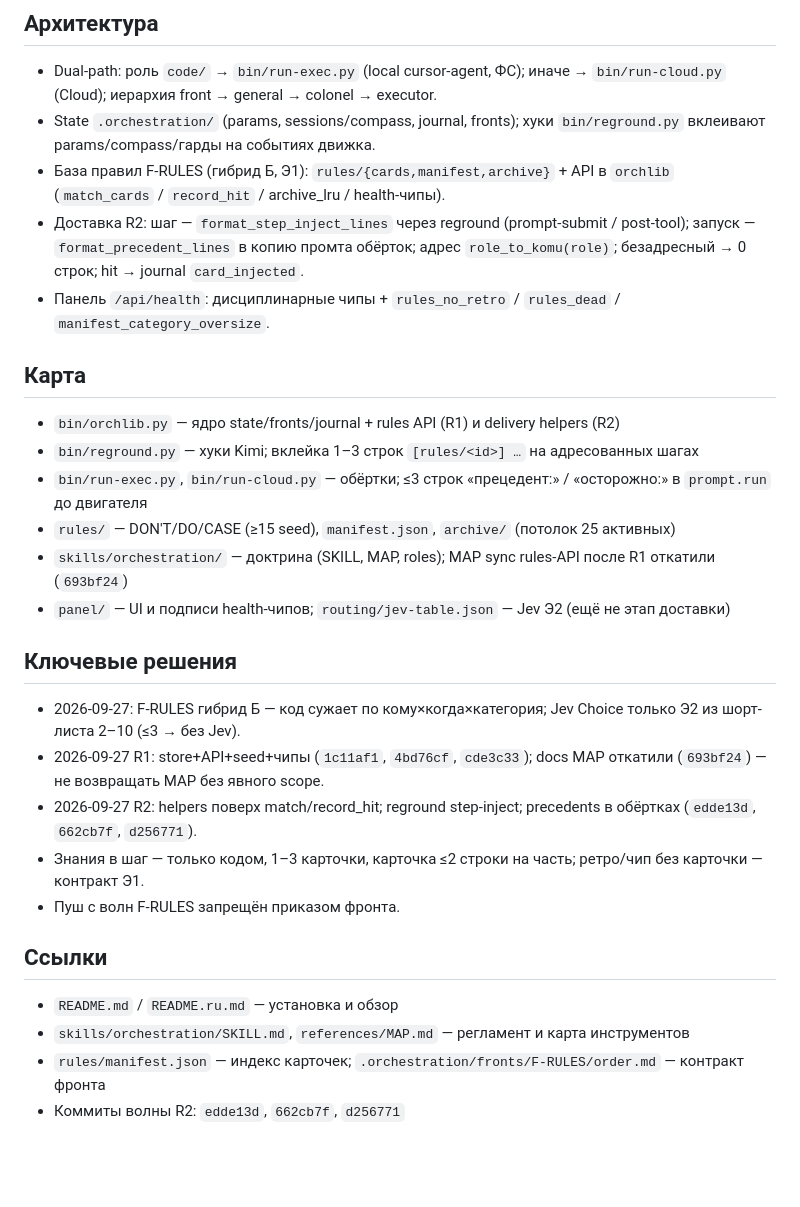
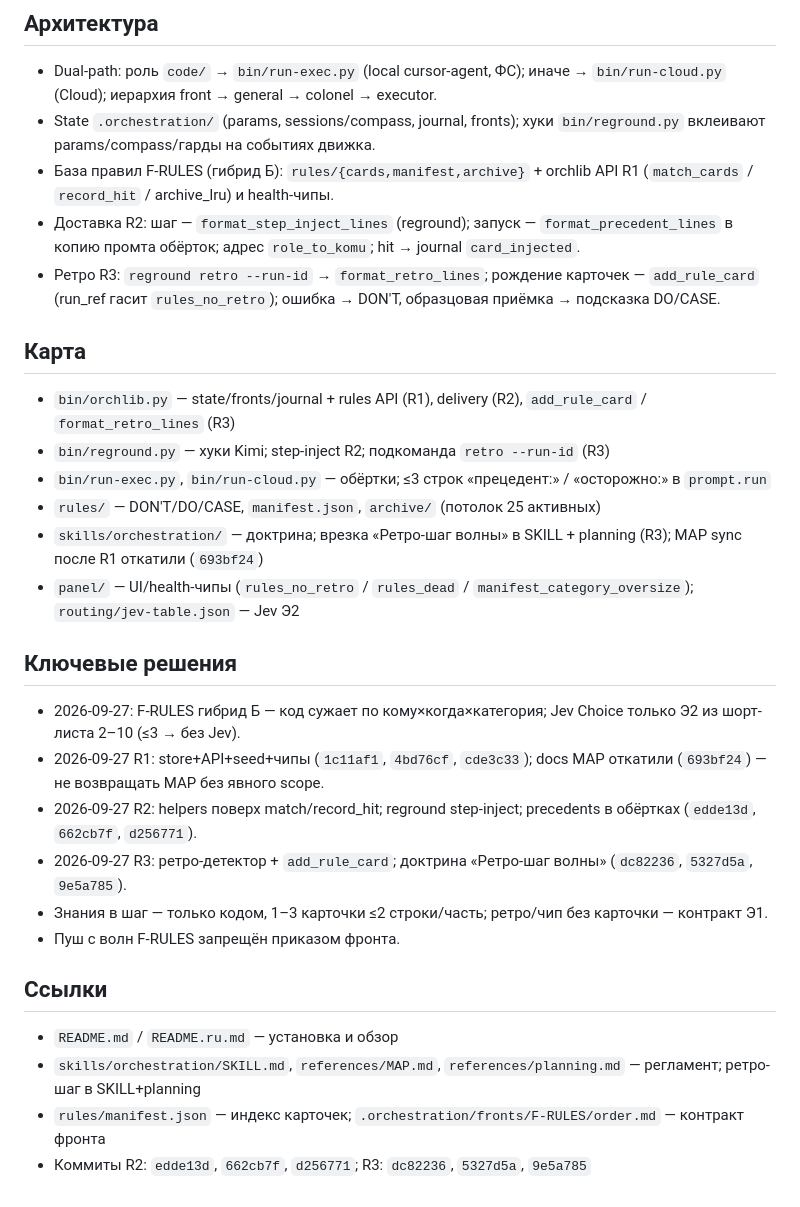
Before and after one commit to AHoHuMbl4/orchestrator-with-cursor, a Markdown page: PROJECT.md, the part around the change. GitHub-like rendering; blank space fills up the shorter version.

Commit message:
docs: update PROJECT.md for F-RULES R3 retro delivery
Reflect reground retro --run-id, orchlib.add_rule_card, and the SKILL/planning retro-step insert alongside R1+R2.

Co-authored-by: Cursor <cursoragent@cursor.com>

```diff
--- a/PROJECT.md
+++ b/PROJECT.md
@@ -6,27 +6,28 @@
 ## Архитектура
 - Dual-path: роль `code/` → `bin/run-exec.py` (local cursor-agent, ФС); иначе → `bin/run-cloud.py` (Cloud); иерархия front → general → colonel → executor.
 - State `.orchestration/` (params, sessions/compass, journal, fronts); хуки `bin/reground.py` вклеивают params/compass/гарды на событиях движка.
-- База правил F-RULES (гибрид Б, Э1): `rules/{cards,manifest,archive}` + API в `orchlib` (`match_cards` / `record_hit` / archive_lru / health-чипы).
-- Доставка R2: шаг — `format_step_inject_lines` через reground (prompt-submit / post-tool); запуск — `format_precedent_lines` в копию промта обёрток; адрес `role_to_komu(role)`; безадресный → 0 строк; hit → journal `card_injected`.
-- Панель `/api/health`: дисциплинарные чипы + `rules_no_retro` / `rules_dead` / `manifest_category_oversize`.
+- База правил F-RULES (гибрид Б): `rules/{cards,manifest,archive}` + orchlib API R1 (`match_cards` / `record_hit` / archive_lru) и health-чипы.
+- Доставка R2: шаг — `format_step_inject_lines` (reground); запуск — `format_precedent_lines` в копию промта обёрток; адрес `role_to_komu`; hit → journal `card_injected`.
+- Ретро R3: `reground retro --run-id` → `format_retro_lines`; рождение карточек — `add_rule_card` (run_ref гасит `rules_no_retro`); ошибка → DON'T, образцовая приёмка → подсказка DO/CASE.
 
 ## Карта
-- `bin/orchlib.py` — ядро state/fronts/journal + rules API (R1) и delivery helpers (R2)
-- `bin/reground.py` — хуки Kimi; вклейка 1–3 строк `[rules/<id>] …` на адресованных шагах
-- `bin/run-exec.py`, `bin/run-cloud.py` — обёртки; ≤3 строк «прецедент:» / «осторожно:» в `prompt.run` до двигателя
-- `rules/` — DON'T/DO/CASE (≥15 seed), `manifest.json`, `archive/` (потолок 25 активных)
-- `skills/orchestration/` — доктрина (SKILL, MAP, roles); MAP sync rules-API после R1 откатили (`693bf24`)
-- `panel/` — UI и подписи health-чипов; `routing/jev-table.json` — Jev Э2 (ещё не этап доставки)
+- `bin/orchlib.py` — state/fronts/journal + rules API (R1), delivery (R2), `add_rule_card` / `format_retro_lines` (R3)
+- `bin/reground.py` — хуки Kimi; step-inject R2; подкоманда `retro --run-id` (R3)
+- `bin/run-exec.py`, `bin/run-cloud.py` — обёртки; ≤3 строк «прецедент:» / «осторожно:» в `prompt.run`
+- `rules/` — DON'T/DO/CASE, `manifest.json`, `archive/` (потолок 25 активных)
+- `skills/orchestration/` — доктрина; врезка «Ретро-шаг волны» в SKILL + planning (R3); MAP sync после R1 откатили (`693bf24`)
+- `panel/` — UI/health-чипы (`rules_no_retro` / `rules_dead` / `manifest_category_oversize`); `routing/jev-table.json` — Jev Э2
 
 ## Ключевые решения
 - 2026-09-27: F-RULES гибрид Б — код сужает по кому×когда×категория; Jev Choice только Э2 из шорт-листа 2–10 (≤3 → без Jev).
 - 2026-09-27 R1: store+API+seed+чипы (`1c11af1`, `4bd76cf`, `cde3c33`); docs MAP откатили (`693bf24`) — не возвращать MAP без явного scope.
 - 2026-09-27 R2: helpers поверх match/record_hit; reground step-inject; precedents в обёртках (`edde13d`, `662cb7f`, `d256771`).
-- Знания в шаг — только кодом, 1–3 карточки, карточка ≤2 строки на часть; ретро/чип без карточки — контракт Э1.
+- 2026-09-27 R3: ретро-детектор + `add_rule_card`; доктрина «Ретро-шаг волны» (`dc82236`, `5327d5a`, `9e5a785`).
+- Знания в шаг — только кодом, 1–3 карточки ≤2 строки/часть; ретро/чип без карточки — контракт Э1.
 - Пуш с волн F-RULES запрещён приказом фронта.
 
 ## Ссылки
 - `README.md` / `README.ru.md` — установка и обзор
-- `skills/orchestration/SKILL.md`, `references/MAP.md` — регламент и карта инструментов
+- `skills/orchestration/SKILL.md`, `references/MAP.md`, `references/planning.md` — регламент; ретро-шаг в SKILL+planning
 - `rules/manifest.json` — индекс карточек; `.orchestration/fronts/F-RULES/order.md` — контракт фронта
-- Коммиты волны R2: `edde13d`, `662cb7f`, `d256771`
+- Коммиты R2: `edde13d`, `662cb7f`, `d256771`; R3: `dc82236`, `5327d5a`, `9e5a785`
```
